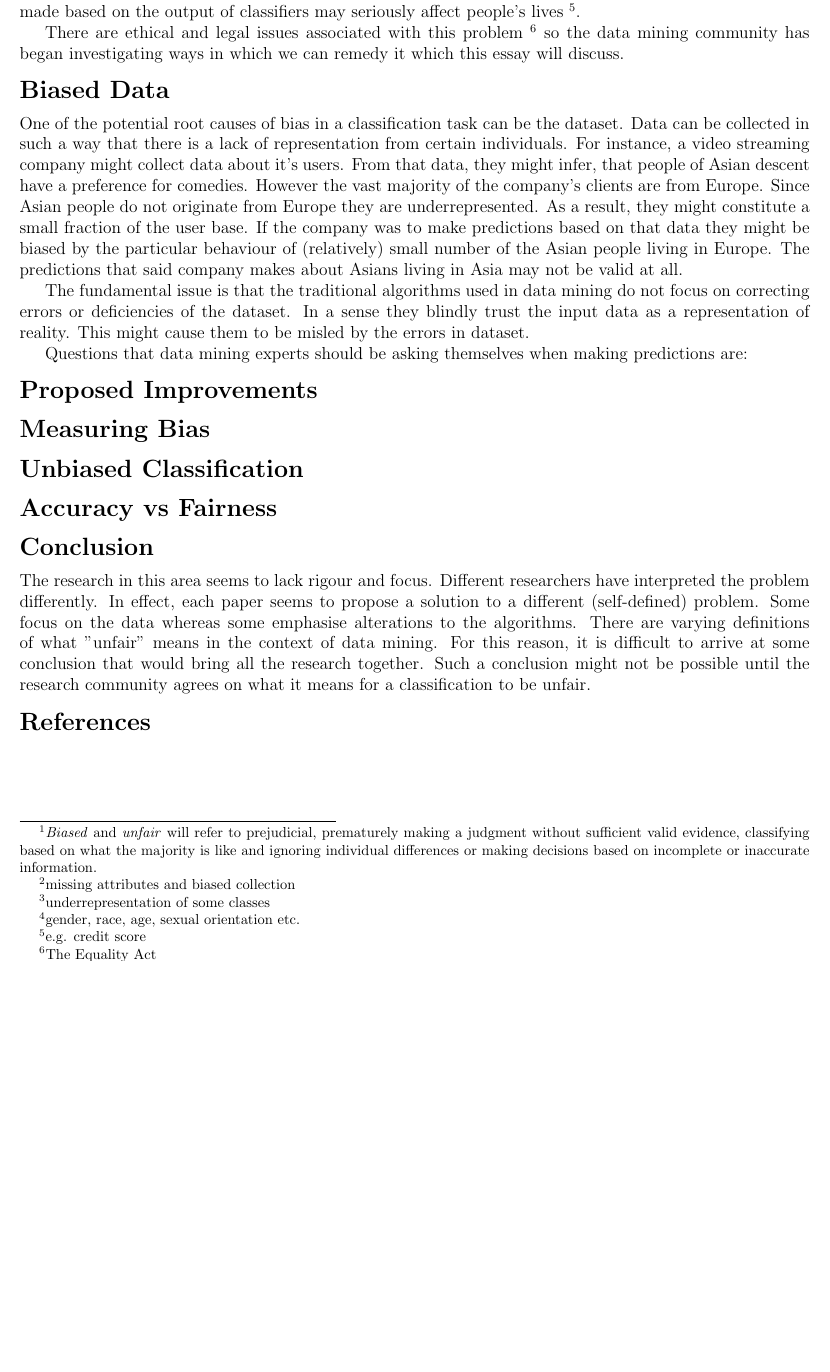
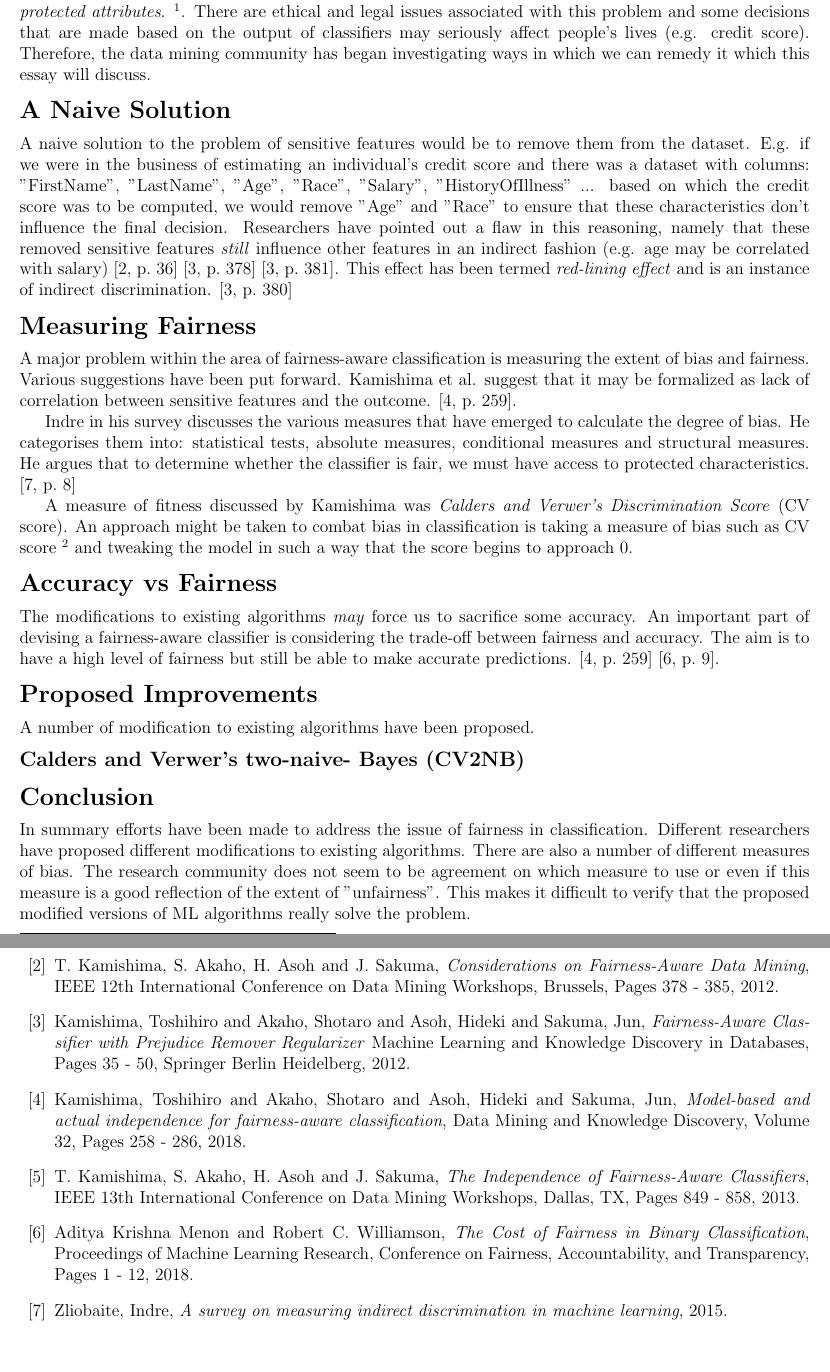
Before and after one commit to nl253/CO832-Classification-Essay, a LaTeX document (essay.tex): part of page 2 of 2 before the commit and two parts of pages 2 and 3 of 3 after it, the two joined at a grey line, cut at the place of the change, the shorter picture padded with empty space. Compiled offline with pdfLaTeX.

Commit message:
Focus on discrimination

```diff
--- a/essay.tex
+++ b/essay.tex
@@ -22,73 +22,56 @@
 
 %% NOTES
 %% --------------------------------------------------------------------------------
-%%  1. Do we have any evidence that there are biases in classification algorithms? Trying to fix a problem surely requires proof that there is something to fix.
-%%
 %%  2. If so, are the biases signification enough to justify the introduction of further complexity to already complex algorithms?
 %%
 %%  3. Even if an algorithm consistently classifies e.g. single mothers as falling into the category of e.g. "working class", can we really blame it if this is what happens in the vast majority of cases in real life?
 %%
 %%  4. In what sense can an algorithm be "unfair"? Classification algorithms will produce a model based on the data given to them. It might be that they consistently attach a label to a certain group of people, but if the data is an  accurate reflection of reality, then that label, in the vast majority of cases would be appropriate (e.g. single mothers being working class).
-%%
-%%  5. Saying that an algorithm is "unfair" is perhaps attributing more intelligence to it than it has.
-%%
-%%  6. Presumable, we may tweak an algorithm not to classify single mothers as working  class, for instance, but this might cause the classify to be less accurate.  Which is a questionable approach to take given that the classifier effectively becomes worse at classifying for the sake of satisfying some social agenda.
-%%
-%%  7. Aren't classifiers *supposed* to make use of the data given to them and predict a value of an attribute based on that? The whole idea is inherently biased. The problem is that we do not have the time nor resources to be "fair" and consider each case individually in an unbiased manner, without regard to the circumstances (attributes). Of course the label that the classifier predicts will not apply in all cases but it's sufficient that it does in the vast majority of samples. If we want to become "fair" then perhaps we should not use classification at all because there is a risk that in some rare cases it might miss-classify (or god forbid take into account information about that  person when predicting behaviour).  That being said, companies that deal with large amounts of clients might not care that 1\% is misclassified.
-%%
-%%  8. If you do not want to classify based on race or gender then perhaps it's best to remove that column from your data.
-%%
-%%  9. Arguably the model will become truly biased if someone tampers with an algorithm to make it "fairer".
-%%
-%% 10. Rigour: how is fairness defined? How is it measured? Where is evidence that the algorithms we have now: Naive Bayes, Decision Tree, Nearest Neighbour etc. are "unfair"? Do the proposed modification truly make them fairer or just less accurate? Is lack of accuracy supposed to be an indicator of fairness. If so, the fairest classifiers would be the ones which choose randomly without regard for data.
-%%
-%% 11. It's definitely not fair to classify someone as a worse potential employee due to being  e.g. gay. Intellectually we know that sexual preferences would not affect someone's quality of work directly.  There is no good evidence that race, gender or sexual orientation make someone an unreliable worker but these sensitive traits might affect other attributes that do. Therefore, maybe we should take them into account (i.e. perform classification *with* them) knowing and acknowledging that they are there because of indirect relationships between data.
-%%
-%% 12. "Sensitive" attributes? The Equality Act lists: age, gender reassignment, being married or in a civil partnership, being pregnant or on maternity leave, disability, race including colour, nationality, ethnic or national origin, religion or belief, sex, sexual orientation. Arguably this leaves  us (in the case of people) with very little attributes to analyze and create predictions from.
-%%
-%% 13. Biased data: lack of representation of certain types of people, lack of sampling from all places.
-%%
-%% 14. Assumptions that the algorithm is based on e.g. Naive Bayes is based on the assumption that features are independent.
-%%
-%% 15. Data cannot itself be biased, it's as objective as you can get, it's how you interpret it, that might introduce bias.
-%%
-%% 16. Under what circumstances is it OK to use those sensitive attributes? Credit scores? Dating websites? What is people give consent? Can you make them give consent (else they cannot use your service).
-%%
-%% 17. Measuring bias. How to assess whether the proposed improvement actually decreased bias.
-
-%% - Introduce the problem
-%% - Legal issues
-%% - "sensitive attributes"
-%% - mention philosophical issues
-
-In recent years, researchers have began raising the issue of fairness and bias in  classification. There have been concerns about classification algorithms or some models created with those algorithm with some datasets being "unfair". \footnote{\emph{Biased} and \emph{unfair} will refer to prejudicial, prematurely making a judgment without sufficient valid evidence, classifying based on what the majority is like and ignoring individual differences or making decisions based on incomplete or inaccurate information.}
 
 
-The problem can be looked at from a number of perspectives. Various researcher have interpreted the problem differently. Firstly, we can consider how the assumptions of an algorithm or the way it creates the model cause it the be biased. It may be more or less sensitive to some or some combinations of attributes. Secondly, we can consider how the training dataset may bias the model. Within that we can discuss the issues of data inaccuracies \footnote{missing attributes and biased collection}, class imbalance \footnote{underrepresentation of some classes} and statistical significance of predictions. Thirdly can can consider the case of making predictions based on protected attributes \footnote{gender, race, age, sexual orientation etc.} in general. Some decisions that are made based on the output of classifiers may seriously affect people's lives \footnote{e.g. credit score}.
+In recent years, researchers have began raising the issue of fairness and bias in classification. \cite{pedreshi2008}. There have been concerns about classification algorithms or some models created with those algorithm with some datasets being "unfair".
 
-There are ethical and legal issues associated with this problem \footnote{The Equality Act} so the data mining community has began investigating ways in which we can remedy it which this essay will discuss.
+Classification is a supervised learning technique that relies on using existing data to construct a model to use for predictions. The use of data points and construction of a model based on them necessitates distinction between different instances (i.e. discrimination). The idea of classification is inherently discriminatory, however, in the context of this essay, to be unfair, discriminatory or bias will refer to classification based on \emph{protected attributes}. \footnote{The Equality Act lists: age, gender reassignment, being married or in a civil partnership, being pregnant or on maternity leave, disability, race including colour, nationality, ethnic or national origin, religion or belief, sex, sexual orientation as \emph{protected attributes}}. There are ethical and legal issues associated with this problem and some decisions that are made based on the output of classifiers may seriously affect people's lives (e.g. credit score). Therefore, the data mining community has began investigating ways in which we can remedy it which this essay will discuss.
 
-\section*{Biased Data}
+% \section*{Origins of Bias}
 
-One of the potential root causes of bias in a classification task can be the dataset. Data can be collected in such a way that there is a lack of representation from certain individuals. For instance, a video streaming company might collect data about it's users. From that data, they might infer, that people of Asian descent have a preference for comedies. However the vast majority of the company's clients are from Europe. Since Asian people do not originate from Europe they are underrepresented. As a result, they might constitute a small fraction of the user base. If the company was to make predictions based on that data they might be biased by the particular behaviour of (relatively) small number of the Asian people living in Europe. The predictions that said company makes about Asians living in Asia may not be valid at all.
+% Indre pointed out that the bias is in the dataset and that an algorithm cannot be unfair in itself, they can, however be "discrimination-aware" if they employ measures to compat bias. This is, as he argued, because algorithms are not used for decision making, all they do is construct a model. Therefore, it is the model that may be biased. \cite[p.~7]{indre2015}
 
-The fundamental issue is that the traditional algorithms used in data mining do not focus on correcting errors or deficiencies of the dataset. In a sense they blindly trust the input data as a representation of reality. This might cause them to be misled by the errors in dataset.
+\section*{A Naive Solution}
 
-Questions that data mining experts should be asking themselves when making predictions are:
+A naive solution to the problem of sensitive features would be to remove them from the dataset. E.g. if we were in the business of estimating an individual's credit score and there was a dataset with columns: "FirstName", "LastName", "Age", "Race", "Salary", "HistoryOfIllness" ... based on which the credit score was to be computed, we would remove "Age" and "Race" to ensure that these characteristics don't influence the final decision.
+Researchers have pointed out a flaw in this reasoning, namely that these removed sensitive features \emph{still} influence other features in an indirect fashion (e.g. age may be correlated with salary) \cite[p.~36]{kamishima2012a} \cite[p.~378]{kamishima2012b} \cite[p.~381]{kamishima2012b}. This effect has been termed \emph{red-lining effect} and is an instance of indirect discrimination. \cite[p.~380]{kamishima2012b}
+
+% \section*{Biased Data}
+
+% One of the potential root causes of bias in a classification task can be the dataset. Data can be collected in such a way that there is a lack of representation from certain individuals. For instance, a video streaming company might collect data about it's users. From that data, they might infer, that people of Asian descent have a preference for comedies. However the vast majority of the company's clients are from Europe. Since Asian people do not originate from Europe they are underrepresented. As a result, they might constitute a small fraction of the user base. If the company was to make predictions based on that data they might be biased by the particular behaviour of (relatively) small number of the Asian people living in Europe. The predictions that said company makes about Asians living in Asia may not be valid at all.
+
+% The fundamental issue is that the traditional algorithms used in data mining do not focus on correcting errors or deficiencies of the dataset. In a sense they blindly trust the input data as a representation of reality. This might cause them to be misled by the errors in dataset.
+
+% Questions that data mining experts should be asking themselves when making predictions are:
+
+\section*{Measuring Fairness}
+
+A major problem within the area of fairness-aware classification is measuring the extent of bias and fairness. Various suggestions have been put forward.
+Kamishima et al. suggest that it may be formalized as lack of correlation between sensitive features and the outcome. \cite[p.~259]{kamishima2018}.
+
+Indre in his survey discusses the various measures that have emerged to calculate the degree of bias. He categorises them into: statistical tests, absolute measures, conditional measures and structural measures. He argues that to determine whether the classifier is fair, we must have access to protected characteristics. \cite[p.~8]{indre2015}
+
+A measure of fitness discussed by Kamishima was \emph{Calders and Verwer's Discrimination Score} (CV score). An approach might be taken to combat bias in classification is taking a measure of bias such as CV score \footnote{There are also other measures such as \emph{Disparate Impact (DI)}.} and tweaking the model in such a way that the score begins to approach 0.
+
+\section*{Accuracy vs Fairness}
+
+The modifications to existing algorithms \emph{may} force us to sacrifice some accuracy.  An important part of devising a fairness-aware classifier is considering the trade-off between fairness and accuracy. The aim is to have a high level of fairness but still be able to make accurate predictions.  \cite[p.~259]{kamishima2018} \cite[p.~9]{menon2018}.
 
 \section*{Proposed Improvements}
 
-\section*{Measuring Bias}
+A number of modification to existing algorithms have been proposed.
 
-\section*{Unbiased Classification}
-
-\section*{Accuracy vs Fairness}
-
-% In GAs candidates are most commonly encoded using bit-strings \cite[p.~127]{norvig2010} and this encoding has received the most attention in the literature \cite[p.~103]{eberhart2007}.  However, it is not certain that this is the most natural, the most convenient or the most efficient encoding for a scheduling problem.  The standard bit-string encoding has been criticised by Mesghouni et al.  who say ``[...] this approach cannot usually be used for real word engineering problems such as combinatorial ones [...]''\cite[p.~93]{mesghouni2004}. Instead they suggest the use of numbers to represent every gene so that each candidate is a permutation of numbers.  The use of numbers instead of bit-strings has also been endorsed by May et al.  and Solanki who also used numbers to encode their candidate solutions. \cite[p.~7076]{may2015} \cite[p.~3868]{solanki2015} Researchers who wish to abandon the traditional approach might need to invent new operators or adapt existing ones to fit their encoding scheme which may be seen as a disadvantage.
+\subsection*{Calders and Verwer's two-naive- Bayes (CV2NB)}
 
 \section*{Conclusion}
 
-The research in this area seems to lack rigour and focus. Different researchers have interpreted the problem differently. In effect, each paper seems to propose a solution to a different (self-defined) problem. Some focus on the data whereas some emphasise alterations to the algorithms. There are varying definitions of what "unfair" means in the context of data mining. For this reason, it is difficult to arrive at some conclusion that would bring all the research together. Such a conclusion might not be possible until the research community agrees on what it means for a classification to be unfair.
+In summary efforts have been made to address the issue of fairness in classification. Different researchers have proposed different modifications to existing algorithms. There are also a number of different measures of bias. The research community does not seem to be agreement on which measure to use or even if this measure is a good reflection of the extent of "unfairness". This makes it difficult to verify that the proposed modified versions of ML algorithms really solve the problem.
 
 \begin{thebibliography}{10}
 
@@ -124,39 +87,47 @@ The research in this area seems to lack rigour and focus. Different researchers
+  2008.
 
-  % \bibitem{solanki2015}
-  % Sachin V. Solanki,
-  % \textit{Genetic Algorithm Approach for Implementation of Job Scheduling Problem},
-  % International Journal on Recent and Innovation Trends in Computing and Communication,
-  % Volume 3,
-  % Issue 6,
-  % Pages 3867 - 3872,
-  % 2015.
+  \bibitem{kamishima2012a}
+  T. Kamishima, S. Akaho, H. Asoh and J. Sakuma,
+  \textit{Considerations on Fairness-Aware Data Mining},
+    IEEE 12th International Conference on Data Mining Workshops, Brussels,
+    Pages 378 - 385,
+    2012.
 
-  % \bibitem{kamishima2018}
-  % Kamishima, Toshihiro and Akaho, Shotaro and Asoh, Hideki and Sakuma, Jun,
-  % \textit{Model-based and actual independence for fairness-aware classification},
-  % Data Mining and Knowledge Discovery,
-  % Volume 32,
-  % Pages 258 - 286,
-  % 2018.
+  \bibitem{kamishima2012b}
+  Kamishima, Toshihiro and Akaho, Shotaro and Asoh, Hideki and Sakuma, Jun,
+  \textit{Fairness-Aware Classifier with Prejudice Remover Regularizer}
+  Machine Learning and Knowledge Discovery in Databases,
+  Pages 35 - 50,
+  Springer Berlin Heidelberg,
+  2012.
 
-  % \bibitem{kamishima2013}
-  % T. Kamishima, S. Akaho, H. Asoh and J. Sakuma,
-  % \textit{The Independence of Fairness-Aware Classifiers},
-  % IEEE 13th International Conference on Data Mining Workshops, Dallas, TX,
-  % Pages 849 - 858,
-  % 2013.
+  \bibitem{kamishima2018}
+  Kamishima, Toshihiro and Akaho, Shotaro and Asoh, Hideki and Sakuma, Jun,
+  \textit{Model-based and actual independence for fairness-aware classification},
+  Data Mining and Knowledge Discovery,
+  Volume 32,
+  Pages 258 - 286,
+  2018.
 
-  % \bibitem{menon2018}
-  % Aditya Krishna Menon and Robert C. Williamson,
-  % \textit{The Cost of Fairness in Binary Classification}
-  % Proceedings of Machine Learning Research,
-  % Conference on Fairness, Accountability, and Transparency,
-  % Pages 1 - 12,
-  % 2018.
+  \bibitem{kamishima2013}
+  T. Kamishima, S. Akaho, H. Asoh and J. Sakuma,
+  \textit{The Independence of Fairness-Aware Classifiers},
+  IEEE 13th International Conference on Data Mining Workshops, Dallas, TX,
+  Pages 849 - 858,
+  2013.
 
-  % \bibitem{zemel}
-  % \textit{Learning Fair Representations},
-  % Richard Zemel, Yu (Ledell) Wu, Kevin Swersky and Toniann Pitassi.
+  \bibitem{menon2018}
+  Aditya Krishna Menon and Robert C. Williamson,
+  \textit{The Cost of Fairness in Binary Classification},
+  Proceedings of Machine Learning Research,
+  Conference on Fairness, Accountability, and Transparency,
+  Pages 1 - 12,
+  2018.
+
+  \bibitem{indre2015}
+  Zliobaite, Indre,
+  \textit{A survey on measuring indirect discrimination in machine learning},
+  2015.
 
 \end{thebibliography}
 
```
Also changed, not shown: papers/index.md (+22 -45 lines), papers/Borderline-SMOTE A New Over-Sampling Method in Imbalanced Data Sets Learning.pdf (deleted), papers/CLASSIFICATION OF IMBALANCED DATA_ A REVIEW.pdf (deleted), papers/Learning from Imbalanced Data Sets A Comparison of Various Strategies.pdf (deleted), papers/Tackling the Poor Assumptions of Naive Bayes Text Classifiers.pdf (deleted), essay.tex (34 more changed lines).
